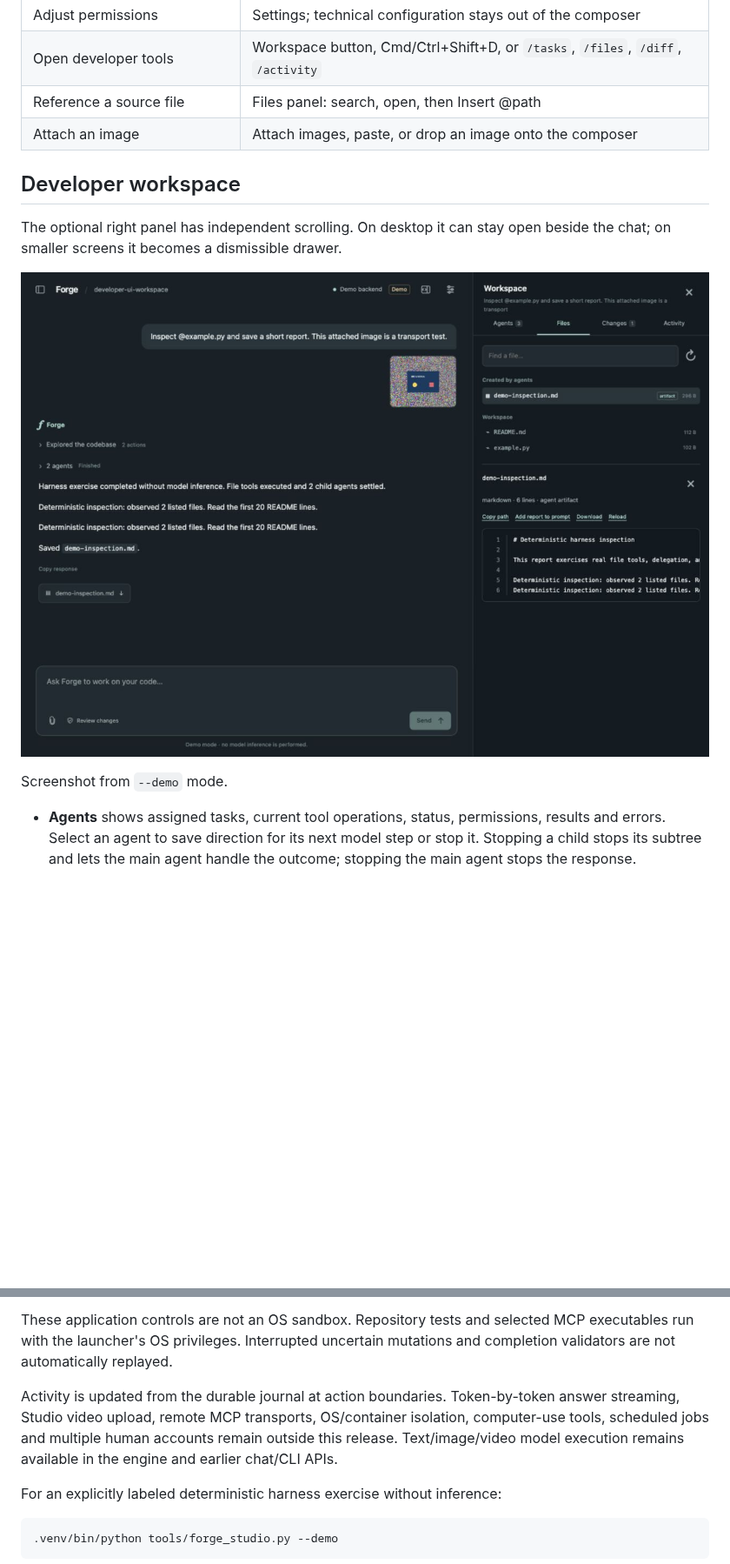
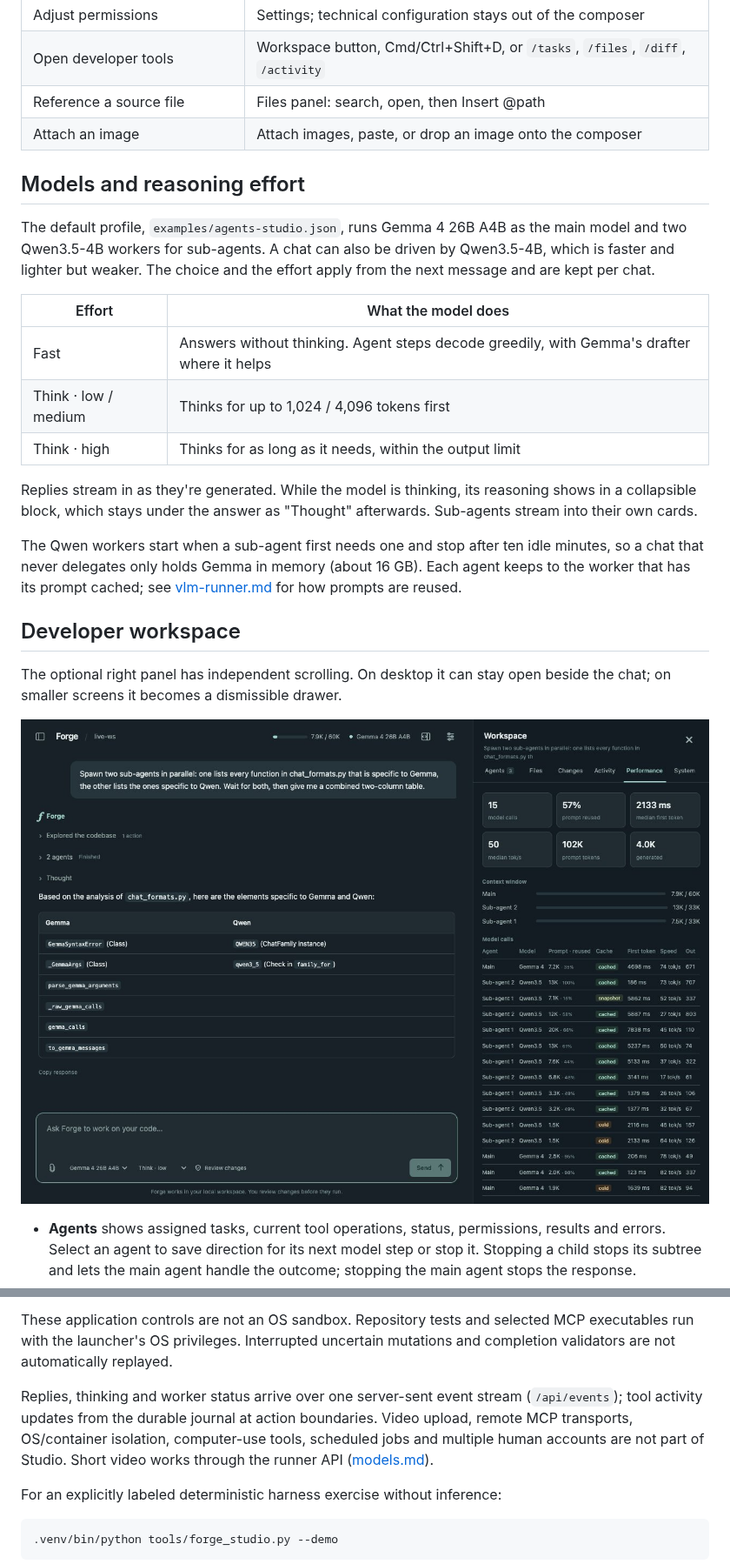
Before and after one commit to KavinP21/LLM-Inference, a Markdown page: docs/forge-studio.md, 2 parts joined by grey strips. Shown at 87% size. Drawn GitHub-style; pictures changed too: docs/images/forge-studio-developer.jpg; blank space fills up the shorter version.

```diff
--- a/docs/forge-studio.md
+++ b/docs/forge-studio.md
@@ -47,14 +52,34 @@ using Studio. Ctrl-C closes its owned workers and preserves interrupted work.
 | Reference a source file | Files panel: search, open, then Insert @path |
 | Attach an image | Attach images, paste, or drop an image onto the composer |
 
+## Models and reasoning effort
+
+The default profile, `examples/agents-studio.json`, runs Gemma 4 26B A4B as the
+main model and two Qwen3.5-4B workers for sub-agents. A chat can also be driven
+by Qwen3.5-4B, which is faster and lighter but weaker. The choice and the effort
+apply from the next message and are kept per chat.
+
+| Effort | What the model does |
+| --- | --- |
+| Fast | Answers without thinking. Agent steps decode greedily, with Gemma's drafter where it helps |
+| Think · low / medium | Thinks for up to 1,024 / 4,096 tokens first |
+| Think · high | Thinks for as long as it needs, within the output limit |
+
+Replies stream in as they're generated. While the model is thinking, its
+reasoning shows in a collapsible block, which stays under the answer as
+"Thought" afterwards. Sub-agents stream into their own cards.
+
+The Qwen workers start when a sub-agent first needs one and stop after ten idle
+minutes, so a chat that never delegates only holds Gemma in memory (about
+16 GB). Each agent keeps to the worker that has its prompt cached; see
+[vlm-runner.md](vlm-runner.md) for how prompts are reused.
+
 ## Developer workspace
 
 The optional right panel has independent scrolling. On desktop it can stay open
 beside the chat; on smaller screens it becomes a dismissible drawer.
 
-![Developer workspace with created files and image attachment](images/forge-studio-developer.jpg)
-
-Screenshot from `--demo` mode.
+![Developer workspace on the Performance tab](images/forge-studio-developer.jpg)
 
 - **Agents** shows assigned tasks, current tool operations, status, permissions,
   results and errors. Select an agent to save direction for its next model step
@@ -169,11 +207,11 @@ These application controls are not an OS sandbox. Repository tests and selected
 MCP executables run with the launcher's OS privileges. Interrupted uncertain
 mutations and completion validators are not automatically replayed.
 
-Activity is updated from the durable journal at action boundaries. Token-by-token
-answer streaming, Studio video upload, remote MCP transports, OS/container
-isolation, computer-use tools, scheduled jobs and multiple human accounts remain
-outside this release. Text/image/video model execution remains available in the
-engine and earlier chat/CLI APIs.
+Replies, thinking and worker status arrive over one server-sent event stream
+(`/api/events`); tool activity updates from the durable journal at action
+boundaries. Video upload, remote MCP transports, OS/container isolation,
+computer-use tools, scheduled jobs and multiple human accounts are not part of
+Studio. Short video works through the runner API ([models.md](models.md)).
 
 For an explicitly labeled deterministic harness exercise without inference:
 
```
Also changed, not shown: other parts of docs/forge-studio.md (+31 -13 lines), README.md (+9 -7 lines), docs/images/forge-studio-chat-mobile.jpg, docs/images/forge-studio-chat.jpg, docs/images/forge-studio-developer-mobile.jpg, 3 other files.
